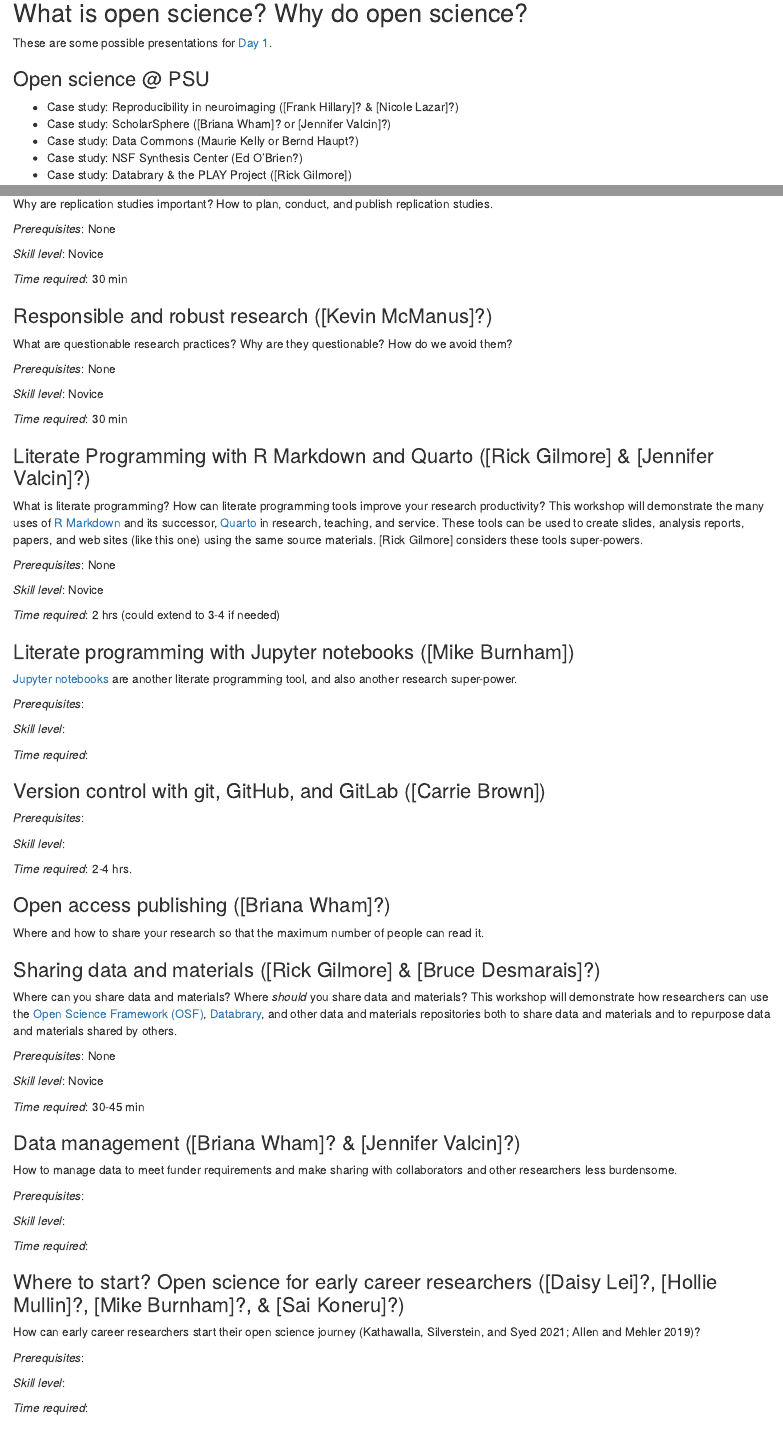
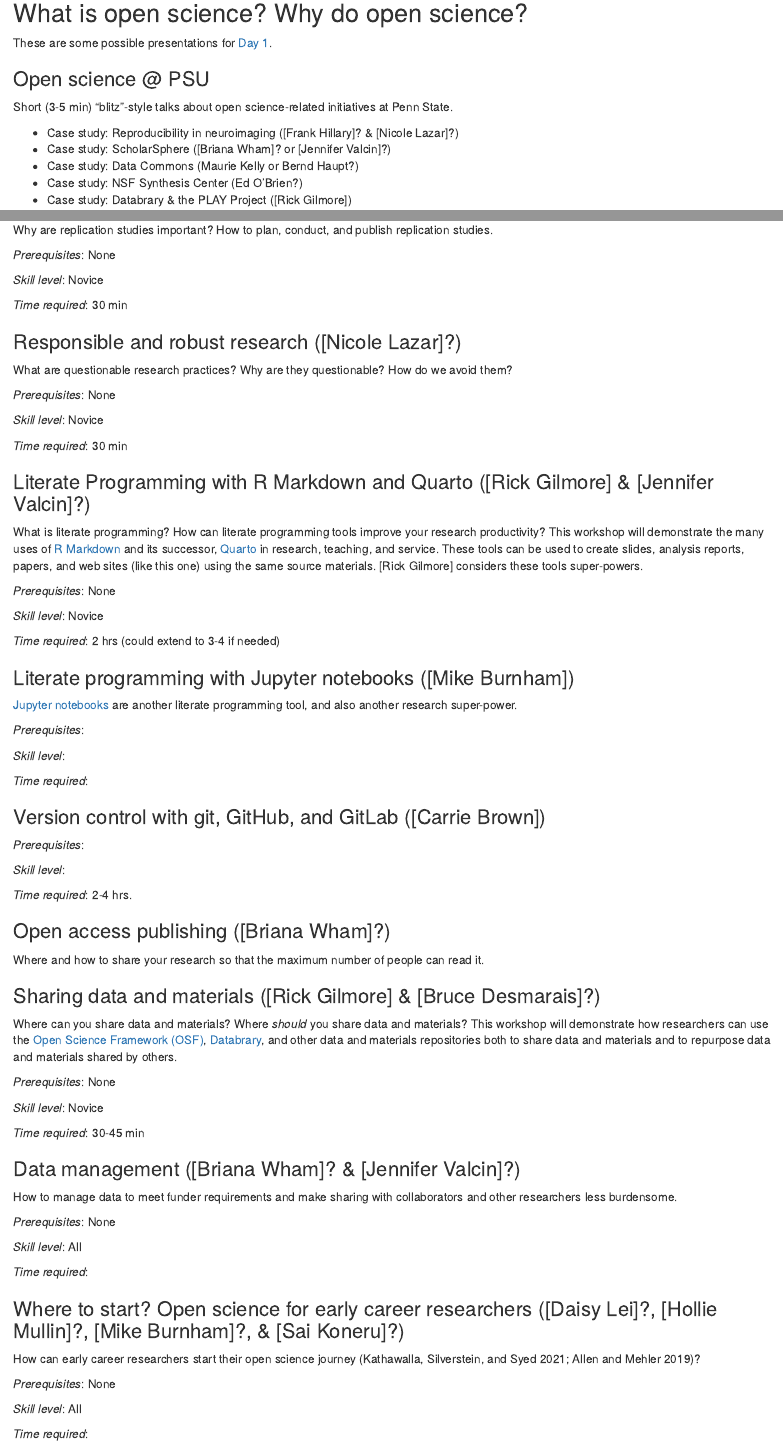
Before and after one commit to penn-state-open-science/bootcamp-2023, an R Markdown document (src/42-presentation-topics.Rmd): the page in a window 1100 px wide, from 230 px down, and a second part further down, joined at a grey line. Rendered offline with R 4.5, knitr and Pandoc, with nearby package versions; drawn as R Markdown's standard HTML page in place of the format the file asks for.

Commit message:
Change McManus status.

```diff
--- a/src/42-presentation-topics.Rmd
+++ b/src/42-presentation-topics.Rmd
@@ -16,6 +16,8 @@ These are some possible presentations for [Day 1](#day_1).
 
 ### Open science @ PSU {-}
 
+Short (3-5 min) "blitz"-style talks about open science-related initiatives at Penn State.
+
 - Case study: Reproducibility in neuroimaging ([Frank Hillary]? & [Nicole Lazar]?)
 - Case study: ScholarSphere ([Briana Wham]? or [Jennifer Valcin]?)
 - Case study: Data Commons (Maurie Kelly or Bernd Haupt?)
@@ -54,7 +55,7 @@ Why are replication studies important? How to plan, conduct, and publish replica
 
 *Time required*: 30 min
 
-### Responsible and robust research ([Kevin McManus]?) {- #howto_responsible_research}
+### Responsible and robust research ([Nicole Lazar]?) {- #howto_responsible_research}
 
 What are questionable research practices? Why are they questionable? How do we avoid them?
 
@@ -112,14 +113,13 @@ This workshop will demonstrate how researchers can use the [Open Science Framewo
 
 *Time required*: 30-45 min
 
-
 ### Data management ([Briana Wham]? & [Jennifer Valcin]?) {- #howto_data_management}
 
 How to manage data to meet funder requirements and make sharing with collaborators and other researchers less burdensome.
 
-*Prerequisites*:
+*Prerequisites*: None
 
-*Skill level*:
+*Skill level*: All
 
 *Time required*:
 
@@ -127,9 +127,9 @@ How to manage data to meet funder requirements and make sharing with collaborato
 
 How can early career researchers start their open science journey [@Kathawalla2021-tk; @Allen2019-js]?
 
-*Prerequisites*:
+*Prerequisites*: None
 
-*Skill level*:
+*Skill level*: All
 
 *Time required*:
 
```
Also changed, not shown: docs/search.json, src/include/img/make-word-cloud-1.png, src/42-presentation-topics.Rmd (1 more changed lines), 13 other files.
